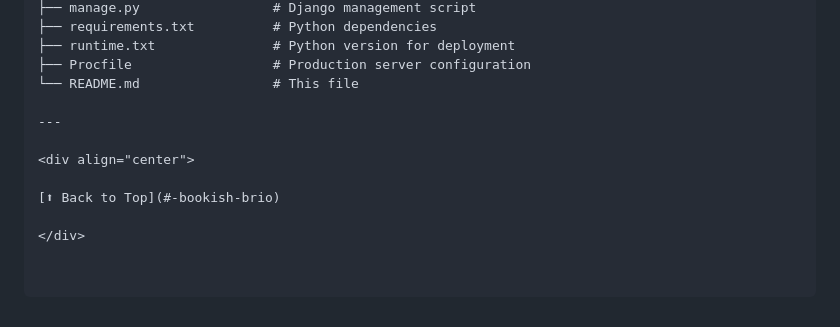
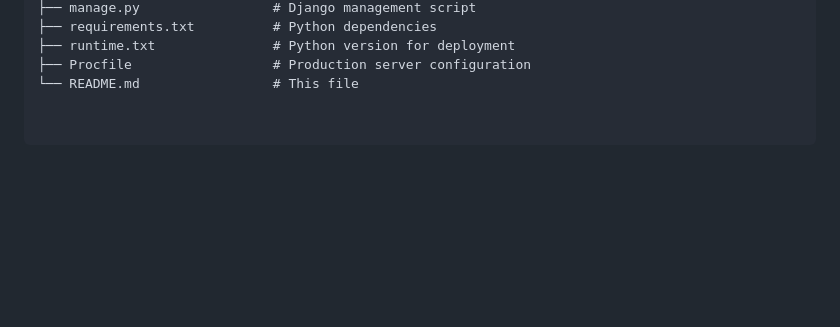
Before and after one commit to SmitBdangar/Bookish-Brio, a Markdown page: README.md, the part around the change. Drawn GitHub-style; blank space fills up the shorter version.

```diff
--- a/README.md
+++ b/README.md
@@ -174,11 +174,3 @@ Bookish-Brio/
 ├── runtime.txt               # Python version for deployment
 ├── Procfile                  # Production server configuration
 └── README.md                 # This file
-
----
-
-<div align="center">
-
-[⬆ Back to Top](#-bookish-brio)
-
-</div>
```
